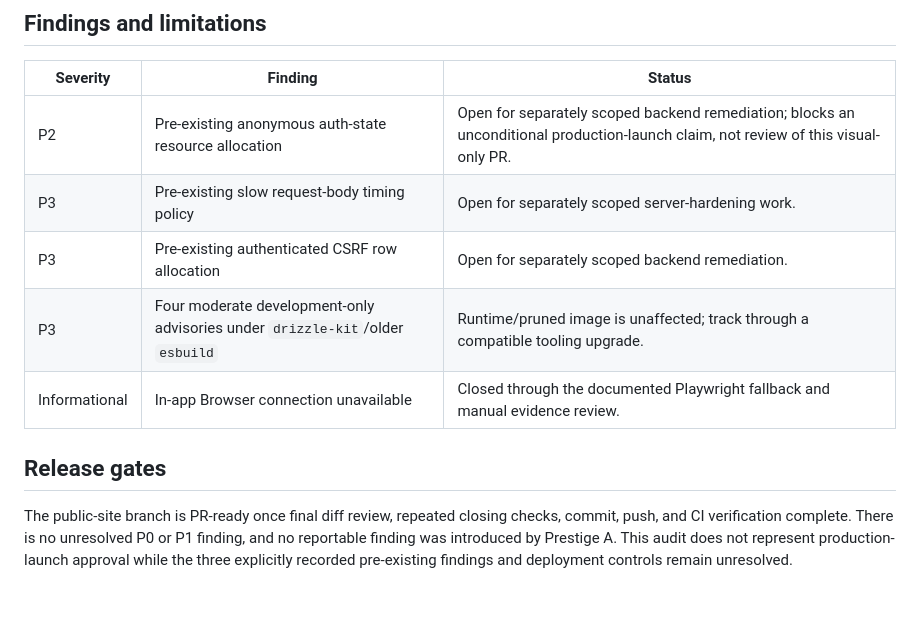
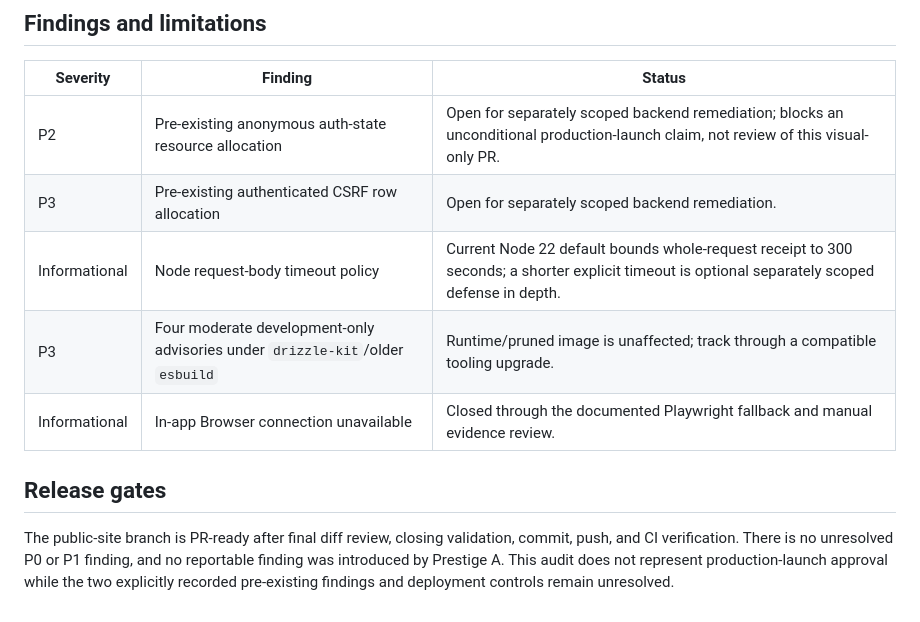
Before and after one commit to Swooshz-com/swooshz-platform, a Markdown page: docs/audits/2026-07-12-prestige-a-production-readiness-audit.md, the part around one of its changes. Drawn GitHub-style.

```diff
--- a/docs/audits/2026-07-12-prestige-a-production-readiness-audit.md
+++ b/docs/audits/2026-07-12-prestige-a-production-readiness-audit.md
@@ -156,15 +163,15 @@ limitations requiring separately scoped backend work.
 | Severity | Finding | Status |
 | --- | --- | --- |
 | P2 | Pre-existing anonymous auth-state resource allocation | Open for separately scoped backend remediation; blocks an unconditional production-launch claim, not review of this visual-only PR. |
-| P3 | Pre-existing slow request-body timing policy | Open for separately scoped server-hardening work. |
 | P3 | Pre-existing authenticated CSRF row allocation | Open for separately scoped backend remediation. |
+| Informational | Node request-body timeout policy | Current Node 22 default bounds whole-request receipt to 300 seconds; a shorter explicit timeout is optional separately scoped defense in depth. |
 | P3 | Four moderate development-only advisories under `drizzle-kit`/older `esbuild` | Runtime/pruned image is unaffected; track through a compatible tooling upgrade. |
 | Informational | In-app Browser connection unavailable | Closed through the documented Playwright fallback and manual evidence review. |
 
 ## Release gates
 
-The public-site branch is PR-ready once final diff review, repeated closing
-checks, commit, push, and CI verification complete. There is no unresolved P0
+The public-site branch is PR-ready after final diff review, closing validation,
+commit, push, and CI verification. There is no unresolved P0
 or P1 finding, and no reportable finding was introduced by Prestige A. This
-audit does not represent production-launch approval while the three explicitly
+audit does not represent production-launch approval while the two explicitly
 recorded pre-existing findings and deployment controls remain unresolved.
```
Also changed, not shown: other parts of docs/audits/2026-07-12-prestige-a-production-readiness-audit.md (+18 -11 lines).
